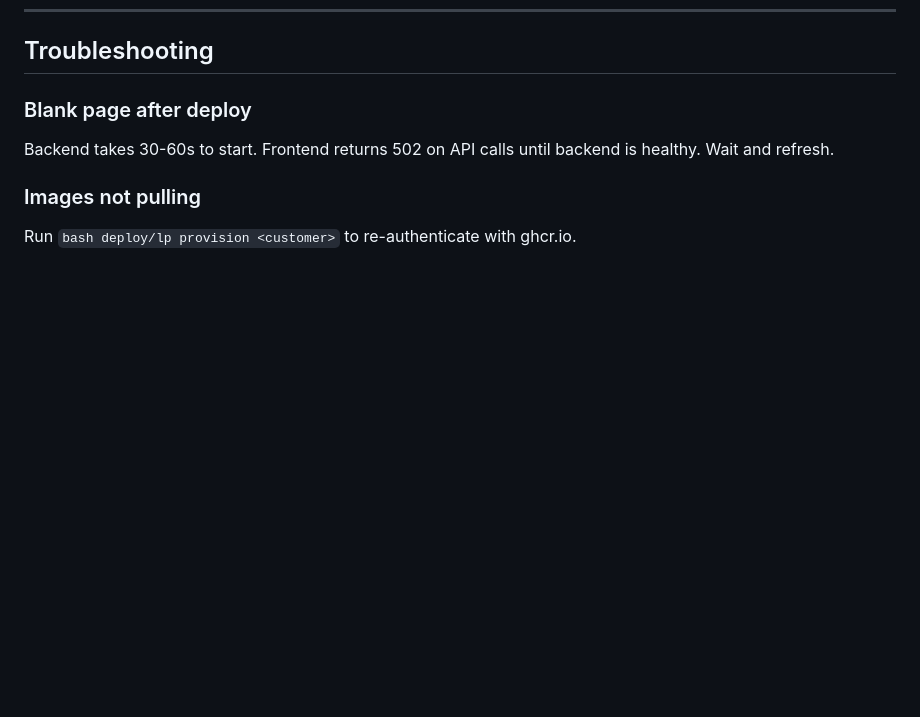
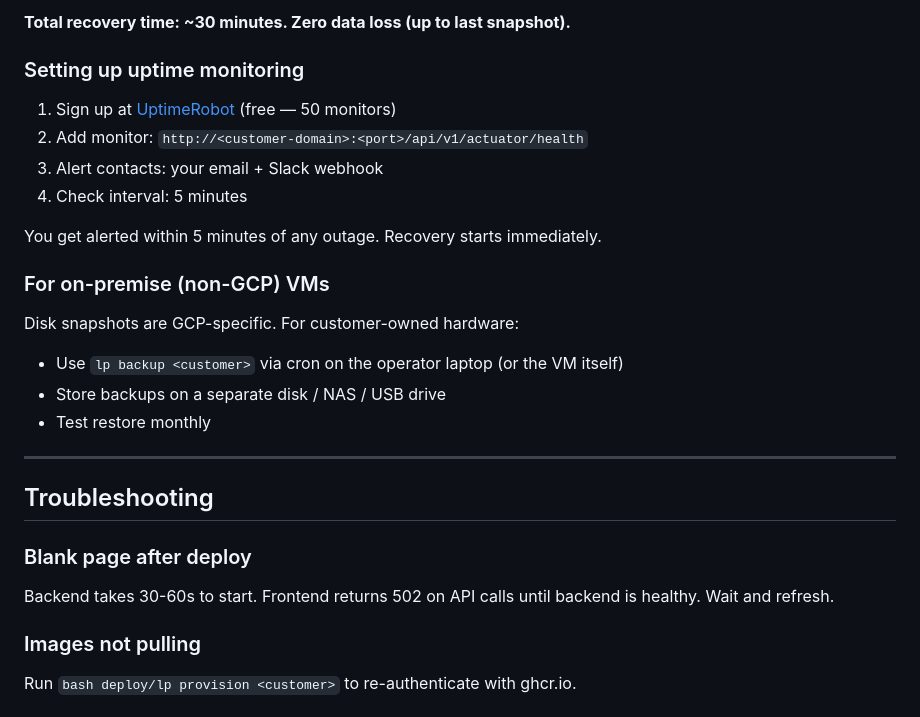
Before and after one commit to jyoti0512shukla/legal-partner, a Markdown page: deploy/README.md, the part around one of its changes. GitHub-like rendering; blank space fills up the shorter version.

```diff
--- a/deploy/README.md
+++ b/deploy/README.md
@@ -296,3 +358,23 @@ Then redeploy: `bash deploy/lp deploy acme-legal`
+**Total recovery time: ~30 minutes. Zero data loss (up to last snapshot).**
+
+### Setting up uptime monitoring
+
+1. Sign up at [UptimeRobot](https://uptimerobot.com) (free — 50 monitors)
+2. Add monitor: `http://<customer-domain>:<port>/api/v1/actuator/health`
+3. Alert contacts: your email + Slack webhook
+4. Check interval: 5 minutes
+
+You get alerted within 5 minutes of any outage. Recovery starts immediately.
+
+### For on-premise (non-GCP) VMs
+
+Disk snapshots are GCP-specific. For customer-owned hardware:
+- Use `lp backup <customer>` via cron on the operator laptop (or the VM itself)
+- Store backups on a separate disk / NAS / USB drive
+- Test restore monthly
+
+---
+
 ## Troubleshooting
 
 ### Blank page after deploy
```
Also changed, not shown: other parts of deploy/README.md (+62 -0 lines).
